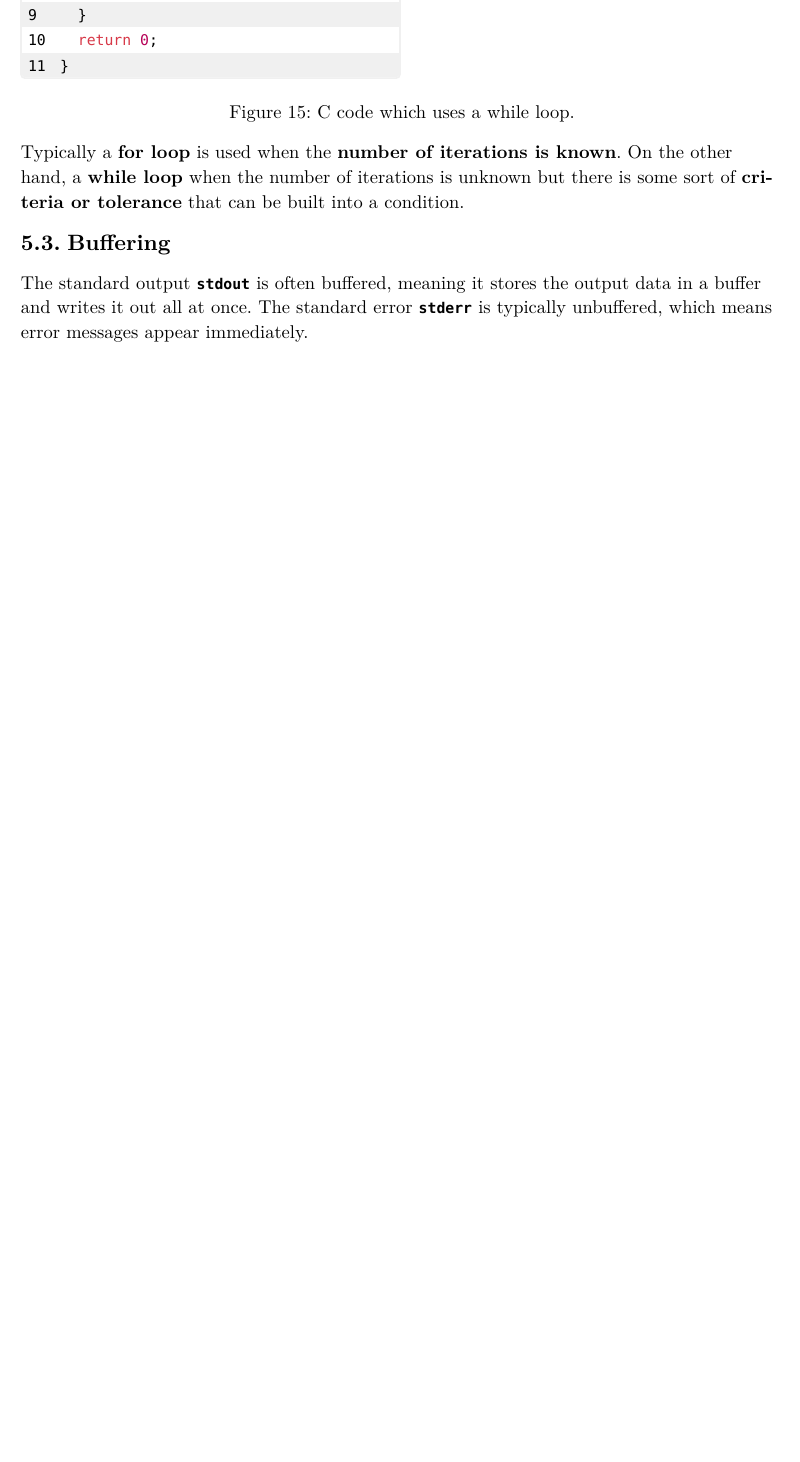
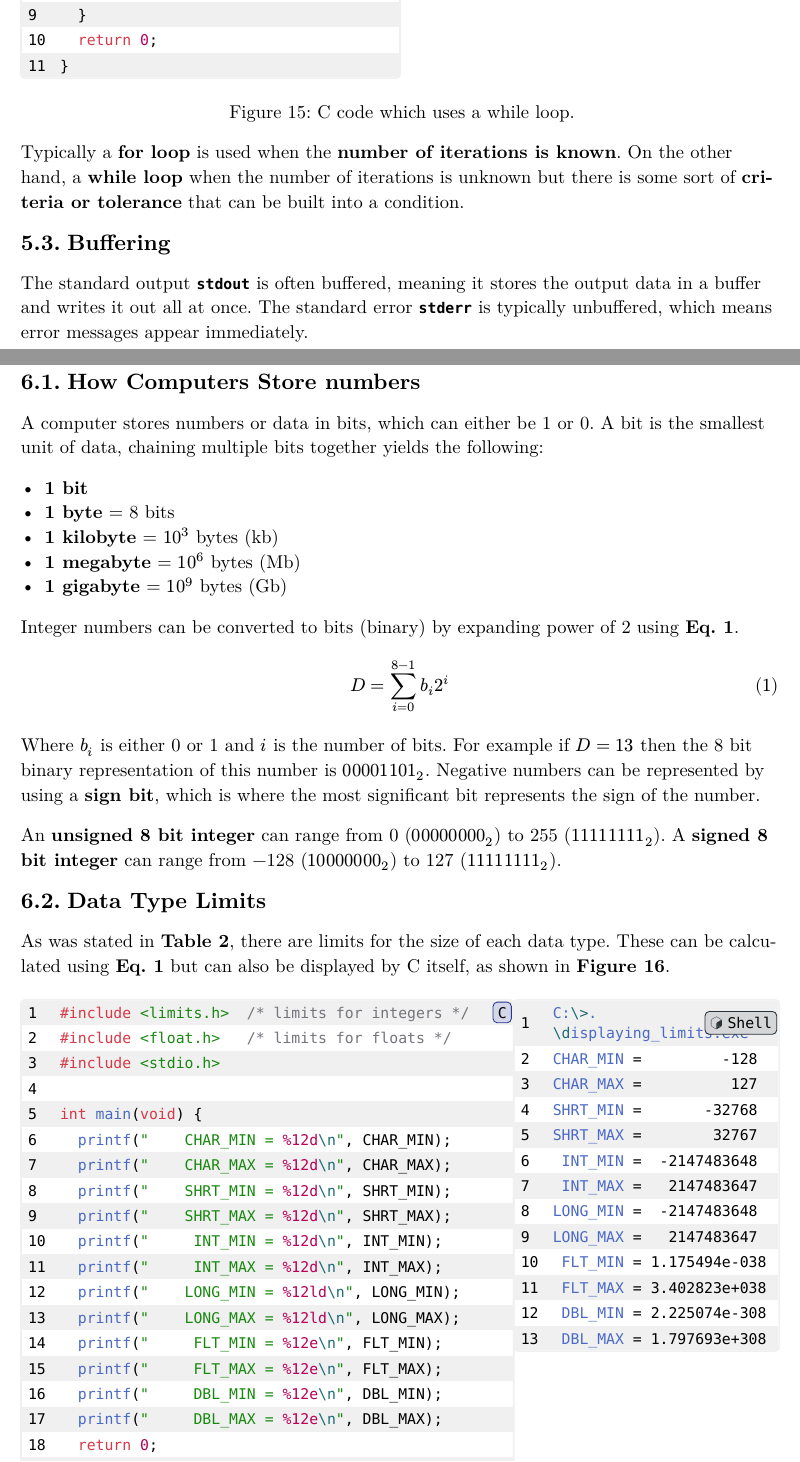
Before and after one commit to Fasuy-git/FEEG6002, a Typst document (main.typ, which reads lecture_6/code/displaying_limits.c, lecture_6/code/function_example.c, lecture_6/code/integer_division.c): part of page 15 of 16 before the commit and two parts of pages 15 and 16 of 21 after it, the two joined at a grey line, cut so that both start at the same text, the shorter picture padded with empty space. The pictures show the PDF file main.pdf that the author committed with the source.

Commit message:
Add notes on 100% of lecture 6

```diff
--- /dev/null
+++ b/lecture_6/code/displaying_limits.c
@@ -0,0 +1,20 @@
+
+#include <limits.h>  /* limits for integers */
+#include <float.h>   /* limits for floats */
+#include <stdio.h>
+
+int main(void) {
+  printf("    CHAR_MIN = %12d\n", CHAR_MIN);
+  printf("    CHAR_MAX = %12d\n", CHAR_MAX);
+  printf("    SHRT_MIN = %12d\n", SHRT_MIN);
+  printf("    SHRT_MAX = %12d\n", SHRT_MAX);
+  printf("     INT_MIN = %12d\n", INT_MIN);
+  printf("     INT_MAX = %12d\n", INT_MAX);
+  printf("    LONG_MIN = %12ld\n", LONG_MIN);
+  printf("    LONG_MAX = %12ld\n", LONG_MAX);
+  printf("     FLT_MIN = %12e\n", FLT_MIN);
+  printf("     FLT_MAX = %12e\n", FLT_MAX);
+  printf("     DBL_MIN = %12e\n", DBL_MIN);
+  printf("     DBL_MAX = %12e\n", DBL_MAX);
+  return 0;
+}
--- /dev/null
+++ b/lecture_6/code/function_example.c
@@ -0,0 +13,13 @@
+    return p;
+}
+
+int main(void) {
+
+    int i;
+
+    for (i = 0; i < 6; ++i) {
+        printf("%2d %6d %6d\n", i, power(2, i), power(-3, i));
+    }
+
+    return 0;
+}
--- /dev/null
+++ b/lecture_6/code/integer_division.c
@@ -0,0 +1,3 @@
+#include <stdio.h>
+
+int main(void) {
--- /dev/null
+++ b/lecture_6/code/numerical_error.c
@@ -0,0 +1,6 @@
+#include <stdio.h>
+
+int main(void) {
+
+    float a, b, result;
+    float x, y, z;
```
Also changed, not shown: lecture_6/code/symbolic_things.c (added, +24 -0 lines), lecture_6/lecture_6.typ (added, +278 -0 lines), main.typ (+1 -0 lines), main.pdf, lecture_6/code/function_example.c (12 more changed lines), lecture_6/code/integer_division.c (8 more changed lines), lecture_6/code/numerical_error.c (16 more changed lines), 5 other files.
